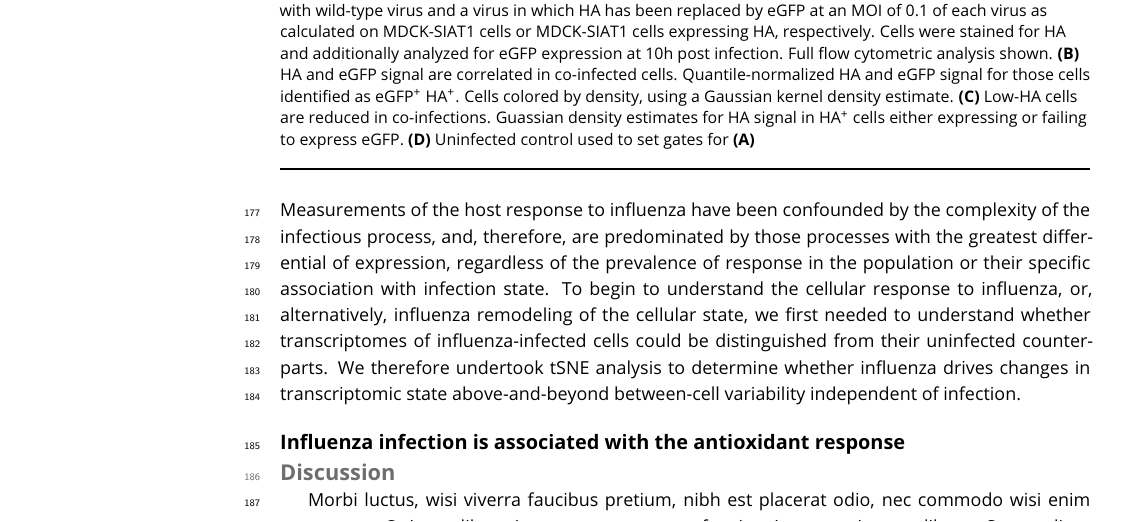
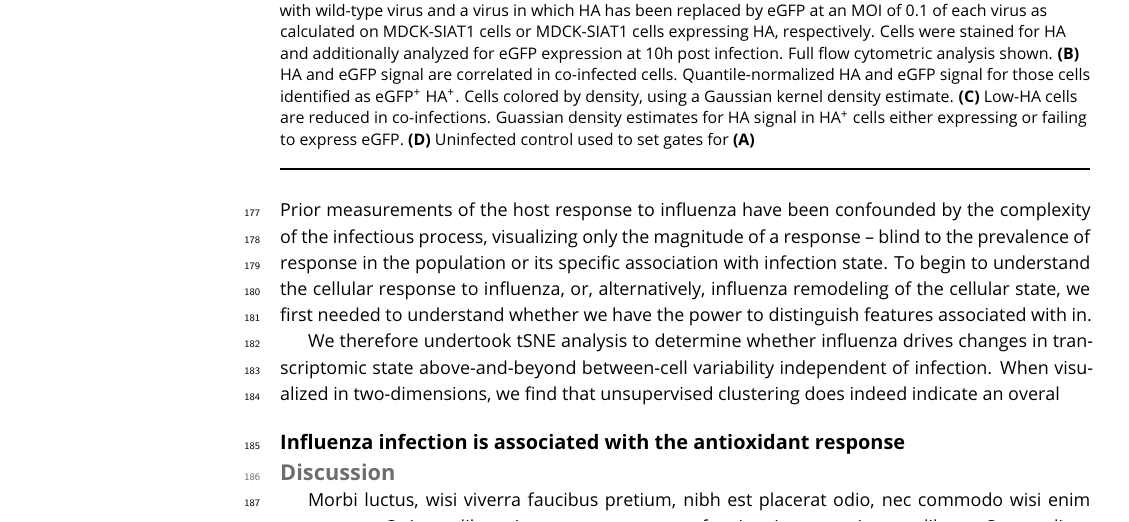
Before and after one commit to jbloomlab/flu_single_cell, a LaTeX document (paper/paper.tex): part of page 9 of 14, cut so that both start at the same text. Compiled offline with pdfLaTeX.

Commit message:
Minor changes to manuscript, made new supplemental figure for flow data and will include in manuscript in next commit

```diff
--- a/paper/paper.tex
+++ b/paper/paper.tex
@@ -312,10 +312,11 @@ Cells were stained for HA and additionally analyzed for eGFP expression at 10h p
 
 \subsection{Identifying host features of influenza infection}
 Single cell measurements not only allow us to observe heterogeneity with respect to progression through a process, but also to capture cell states of subpopulations within complex mixtures.
-Measurements of the host response to influenza have been confounded by the complexity of the infectious process, and, therefore, are predominated by those processes with the greatest differential of expression, regardless of the prevalence of response in the population or their specific association with infection state.
-To begin to understand the cellular response to influenza, or, alternatively, influenza remodeling of the cellular state, we first needed to understand whether transcriptomes of influenza-infected cells could be distinguished from their uninfected counterparts.
+Prior measurements of the host response to influenza have been confounded by the complexity of the infectious process, visualizing only the magnitude of a response -- blind to the prevalence of response in the population or its specific association with infection state.
+To begin to understand the cellular response to influenza, or, alternatively, influenza remodeling of the cellular state, we first needed to understand whether we have the power to distinguish features associated with in.
+
 We therefore undertook tSNE analysis to determine whether influenza drives changes in transcriptomic state above-and-beyond between-cell variability independent of infection.
-
+When visualized in two-dimensions, we find that unsupervised clustering does indeed indicate an overal
 
 \subsection{Influenza infection is associated with the antioxidant response}
 
```
